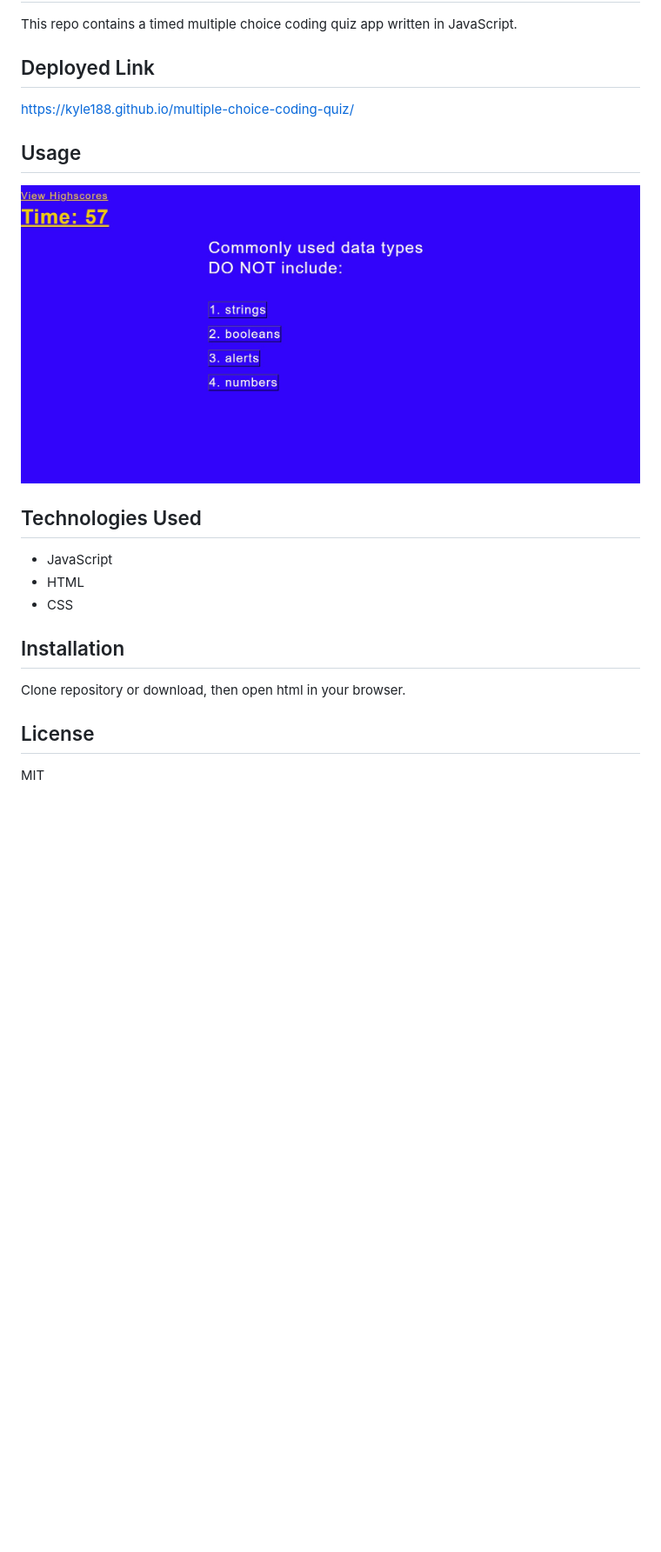
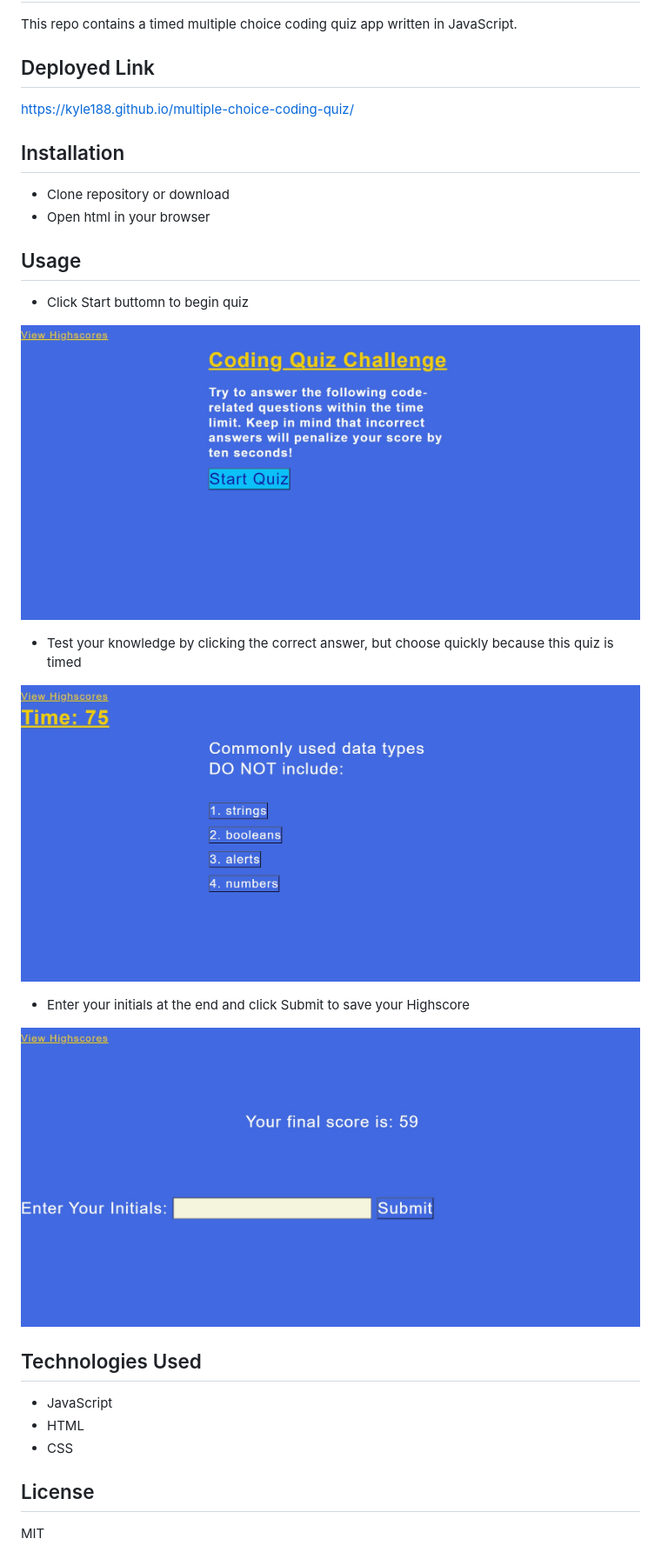
Before and after one commit to kyle188/multiple-choice-coding-quiz, a Markdown page: README.md, the part around the change. Shown: that part at 87% size. Rendered like a GitHub page; pictures changed too: assets/coding-quiz-screenshot-initials.jpg (added), assets/coding-quiz-screenshot-start.jpg (added), assets/coding-quiz-screenshot.jpg; blank space fills up the shorter version.

Commit message:
Updated README.md with screenshots of app

```diff
--- a/README.md
+++ b/README.md
@@ -9,9 +9,24 @@ This repo contains a timed multiple choice coding quiz app written in JavaScript
 
 https://kyle188.github.io/multiple-choice-coding-quiz/
 
+## Installation
+
+* Clone repository or download
+* Open html in your browser
+
 ## Usage
 
+*  Click Start buttomn to begin quiz
+
+![demo](./assets/coding-quiz-screenshot-start.jpg)
+
+* Test your knowledge by clicking the correct answer, but choose quickly because this quiz is timed
+
 ![demo](./assets/coding-quiz-screenshot.jpg)
+
+* Enter your initials at the end and click Submit to save your Highscore
+
+![demo](./assets/coding-quiz-screenshot-initials.jpg)
 
 ## Technologies Used
 
@@ -19,10 +34,6 @@ https://kyle188.github.io/multiple-choice-coding-quiz/
 * HTML
 * CSS
 
-## Installation
-
-Clone repository or download, then open html in your browser.
-
 ## License
 
 MIT
```
Also changed, not shown: 1 other file.
